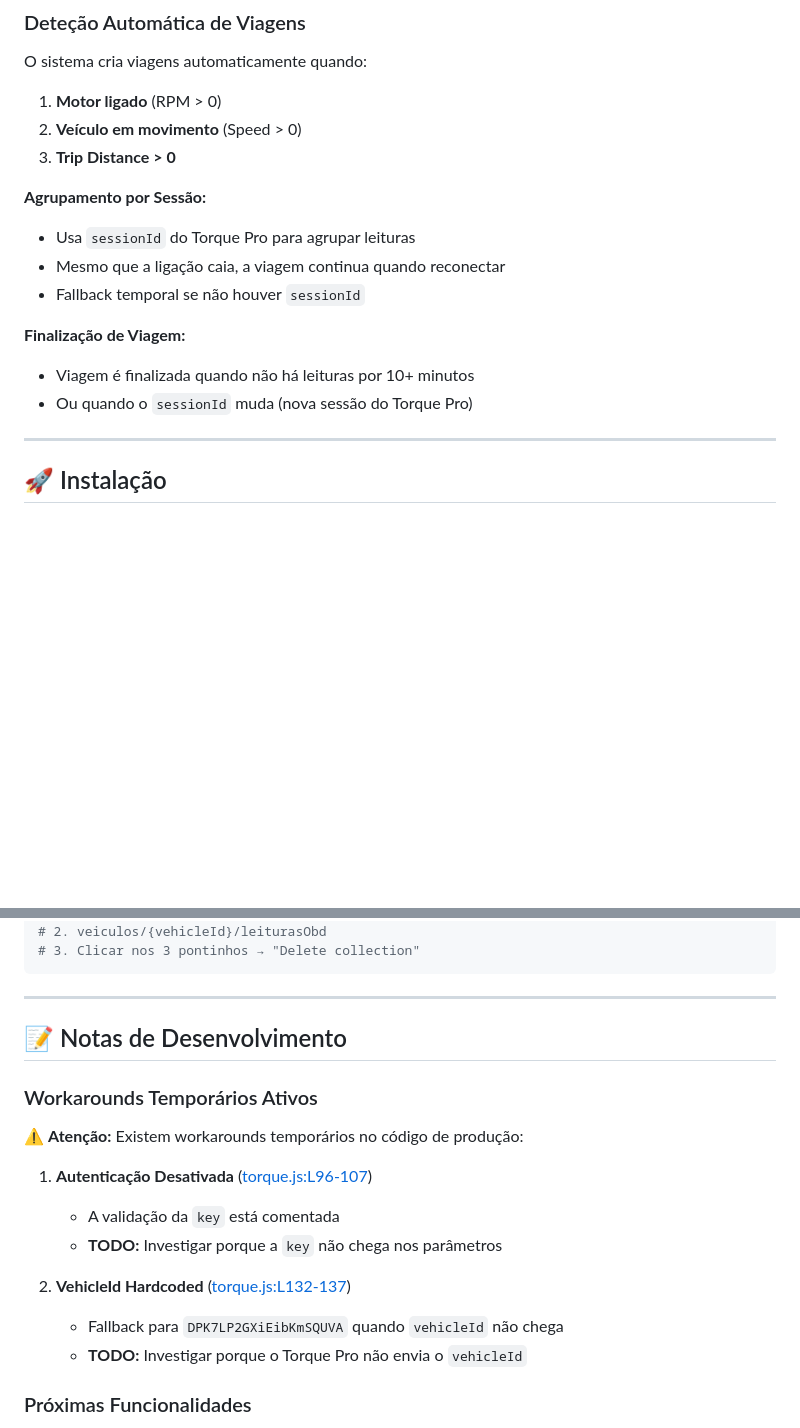
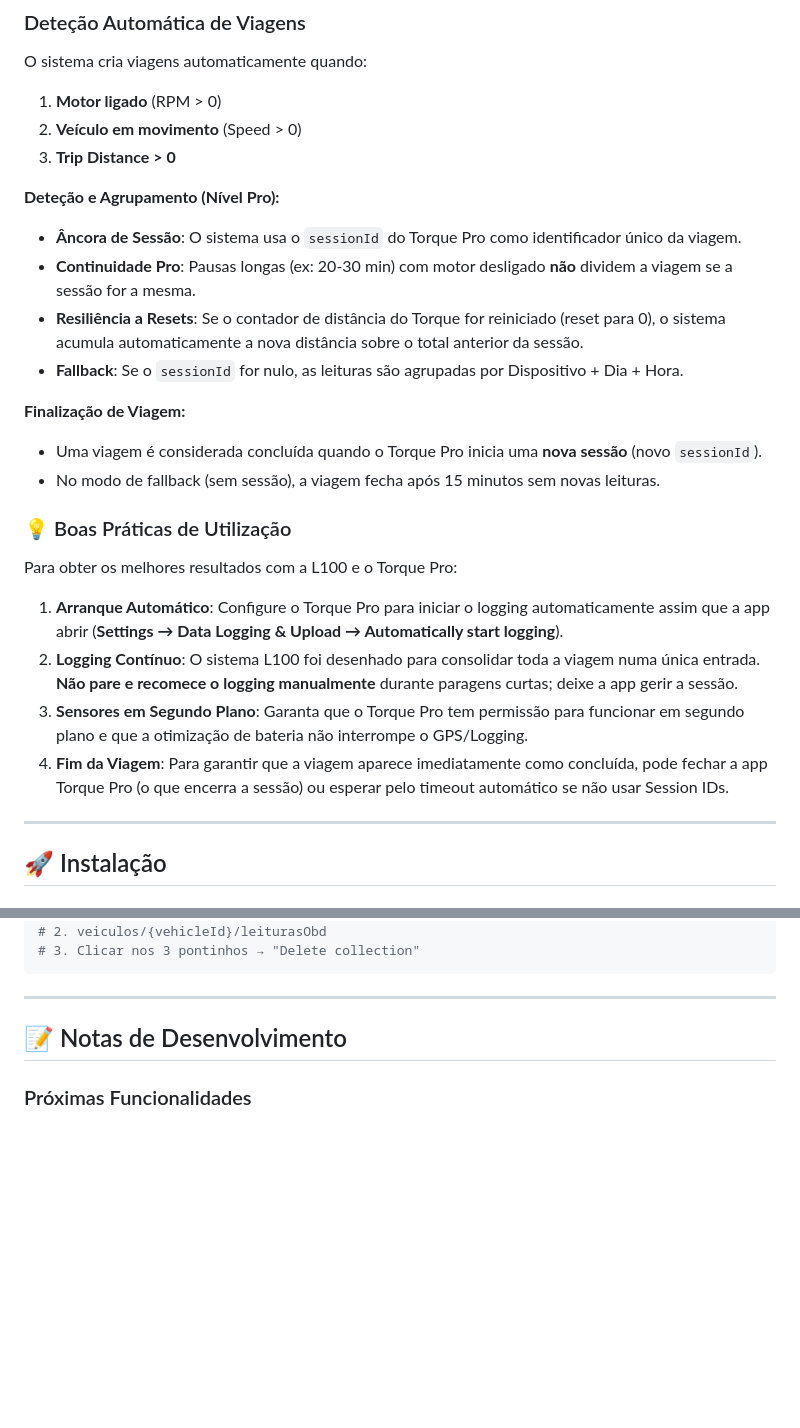
Before and after one commit to antoniorappleton/OmeuCarro, a Markdown page: README.md, 2 parts joined by grey strips. Rendered like a GitHub page; blank space fills up the shorter version.

Commit message:
Docs: Updated README with Torque Pro best practices and Pro detection logic

```diff
--- a/README.md
+++ b/README.md
@@ -179,16 +179,26 @@ O sistema cria viagens automaticamente quando:
 2. **Veículo em movimento** (Speed > 0)
 3. **Trip Distance > 0**
 
-**Agrupamento por Sessão:**
+**Deteção e Agrupamento (Nível Pro):**
 
-- Usa `sessionId` do Torque Pro para agrupar leituras
-- Mesmo que a ligação caia, a viagem continua quando reconectar
-- Fallback temporal se não houver `sessionId`
+- **Âncora de Sessão**: O sistema usa o `sessionId` do Torque Pro como identificador único da viagem.
+- **Continuidade Pro**: Pausas longas (ex: 20-30 min) com motor desligado **não** dividem a viagem se a sessão for a mesma.
+- **Resiliência a Resets**: Se o contador de distância do Torque for reiniciado (reset para 0), o sistema acumula automaticamente a nova distância sobre o total anterior da sessão.
+- **Fallback**: Se o `sessionId` for nulo, as leituras são agrupadas por Dispositivo + Dia + Hora.
 
 **Finalização de Viagem:**
 
-- Viagem é finalizada quando não há leituras por 10+ minutos
-- Ou quando o `sessionId` muda (nova sessão do Torque Pro)
+- Uma viagem é considerada concluída quando o Torque Pro inicia uma **nova sessão** (novo `sessionId`).
+- No modo de fallback (sem sessão), a viagem fecha após 15 minutos sem novas leituras.
+
+### 💡 Boas Práticas de Utilização
+
+Para obter os melhores resultados com a L100 e o Torque Pro:
+
+1. **Arranque Automático**: Configure o Torque Pro para iniciar o logging automaticamente assim que a app abrir (**Settings → Data Logging & Upload → Automatically start logging**).
+2. **Logging Contínuo**: O sistema L100 foi desenhado para consolidar toda a viagem numa única entrada. **Não pare e recomece o logging manualmente** durante paragens curtas; deixe a app gerir a sessão.
+3. **Sensores em Segundo Plano**: Garanta que o Torque Pro tem permissão para funcionar em segundo plano e que a otimização de bateria não interrompe o GPS/Logging.
+4. **Fim da Viagem**: Para garantir que a viagem aparece imediatamente como concluída, pode fechar a app Torque Pro (o que encerra a sessão) ou esperar pelo timeout automático se não usar Session IDs.
 
 ---
 
@@ -453,17 +463,6 @@ curl -X POST "https://deepcleanuptrips-5jojqy2jpa-uc.a.run.app?vehicleId=SEU_VEH
 
 ## 📝 Notas de Desenvolvimento
 
-### Workarounds Temporários Ativos
-
-⚠️ **Atenção:** Existem workarounds temporários no código de produção:
-
-1. **Autenticação Desativada** ([torque.js:L96-107](functions/torque.js#L96-L107))
-   - A validação da `key` está comentada
-   - **TODO:** Investigar porque a `key` não chega nos parâmetros
-
-2. **VehicleId Hardcoded** ([torque.js:L132-137](functions/torque.js#L132-L137))
-   - Fallback para `DPK7LP2GXiEibKmSQUVA` quando `vehicleId` não chega
-   - **TODO:** Investigar porque o Torque Pro não envia o `vehicleId`
 
 ### Próximas Funcionalidades
 
```
Also changed, not shown: other parts of README.md (+1 -1 lines).
